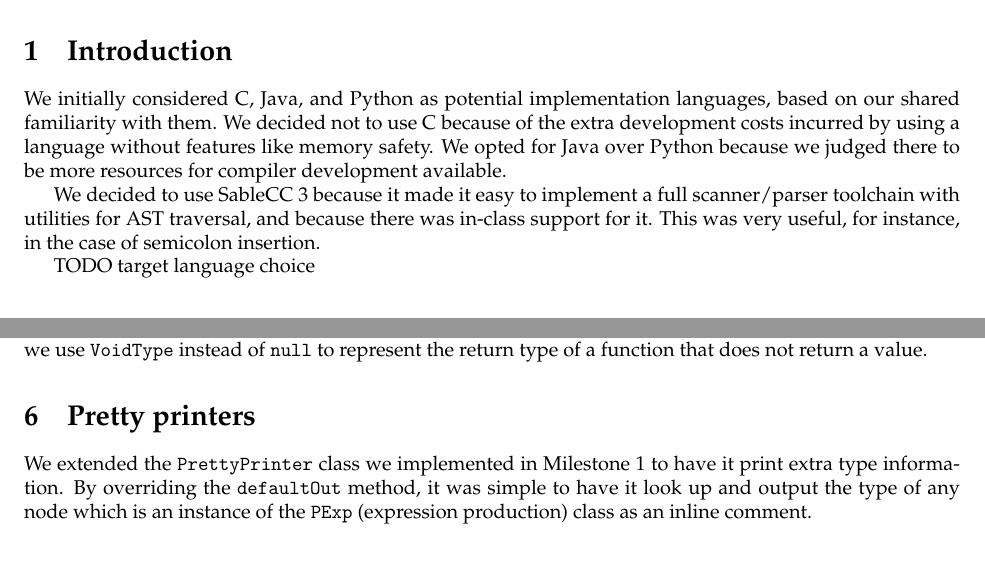
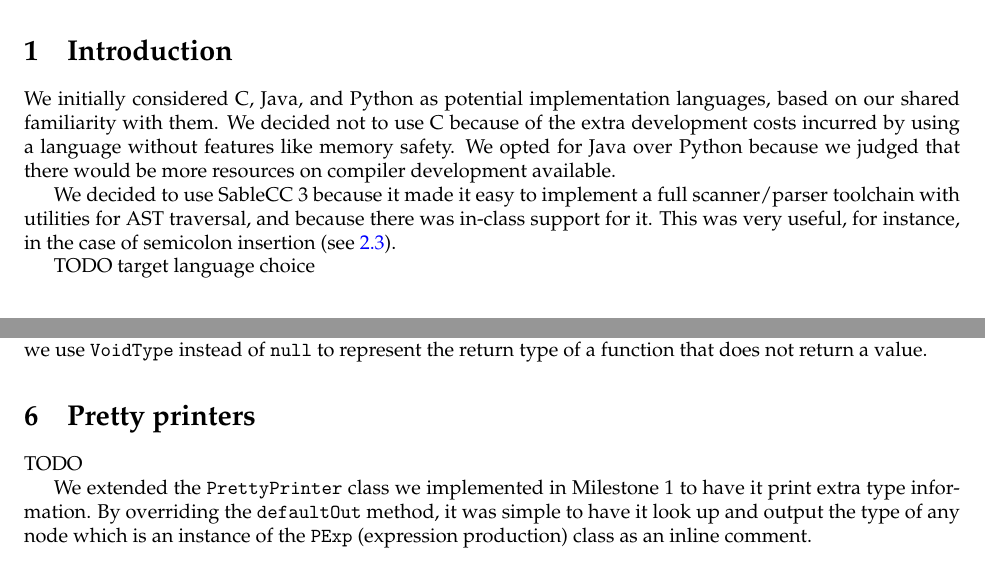
Before and after one commit to gumgl/comp520, a LaTeX document (doc/final_report.tex): two parts of pages 1 and 4 of 4, joined at a grey line, cut so that both start at the same text. Compiled offline with pdfLaTeX.

Commit message:
Update intro text for readability

```diff
--- a/doc/final_report.tex
+++ b/doc/final_report.tex
@@ -19,9 +19,9 @@
 
 \section{Introduction}
 
-We initially considered C, Java, and Python as potential implementation languages, based on our shared familiarity with them. We decided not to use C because of the extra development costs incurred by using a language without features like memory safety. We opted for Java over Python because we judged there to be more resources for compiler development available.
+We initially considered C, Java, and Python as potential implementation languages, based on our shared familiarity with them. We decided not to use C because of the extra development costs incurred by using a language without features like memory safety. We opted for Java over Python because we judged that there would be more resources on compiler development available.
 
-We decided to use SableCC 3 because it made it easy to implement a full scanner/parser toolchain with utilities for AST traversal, and because there was in-class support for it. This was very useful, for instance, in the case of semicolon insertion.
+We decided to use SableCC 3 because it made it easy to implement a full scanner/parser toolchain with utilities for AST traversal, and because there was in-class support for it. This was very useful, for instance, in the case of semicolon insertion (see \ref{subsec:semicolons}).
 
 TODO target language choice
 
@@ -102,6 +102,8 @@ A final decision worth noting is our use of the \texttt{VoidType} class. Since u
 
 \section{Pretty printers}
 
+TODO
+
 We extended the \verb|PrettyPrinter| class we implemented in Milestone 1 to have it print extra type information. By overriding the \verb|defaultOut| method, it was simple to have it look up and output the type of any node which is an instance of the \verb|PExp| (expression production) class as an inline comment.
 
 \section{Code generation}
```
Also changed, not shown: doc/final_report.tex (2 more changed lines).
